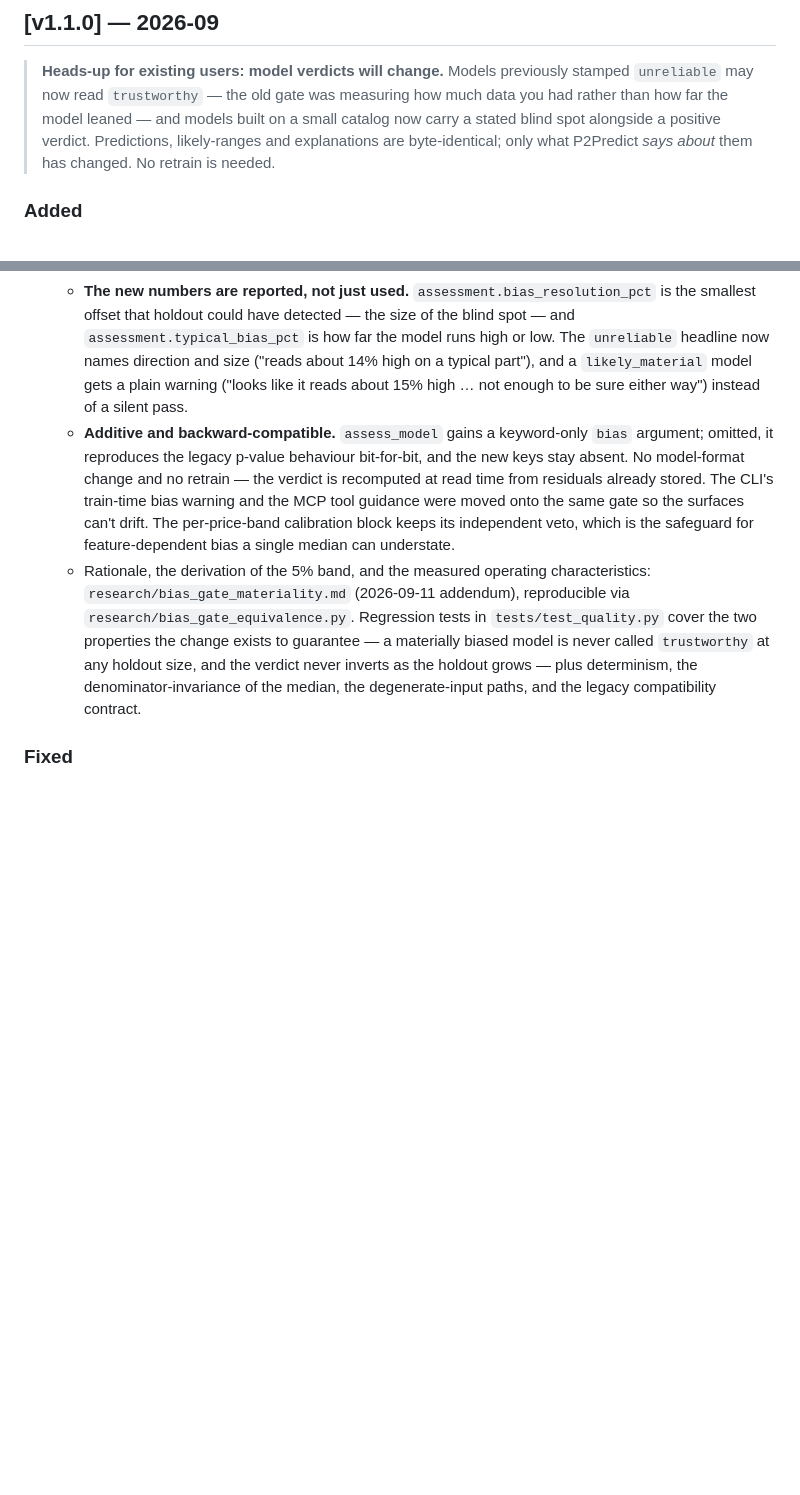
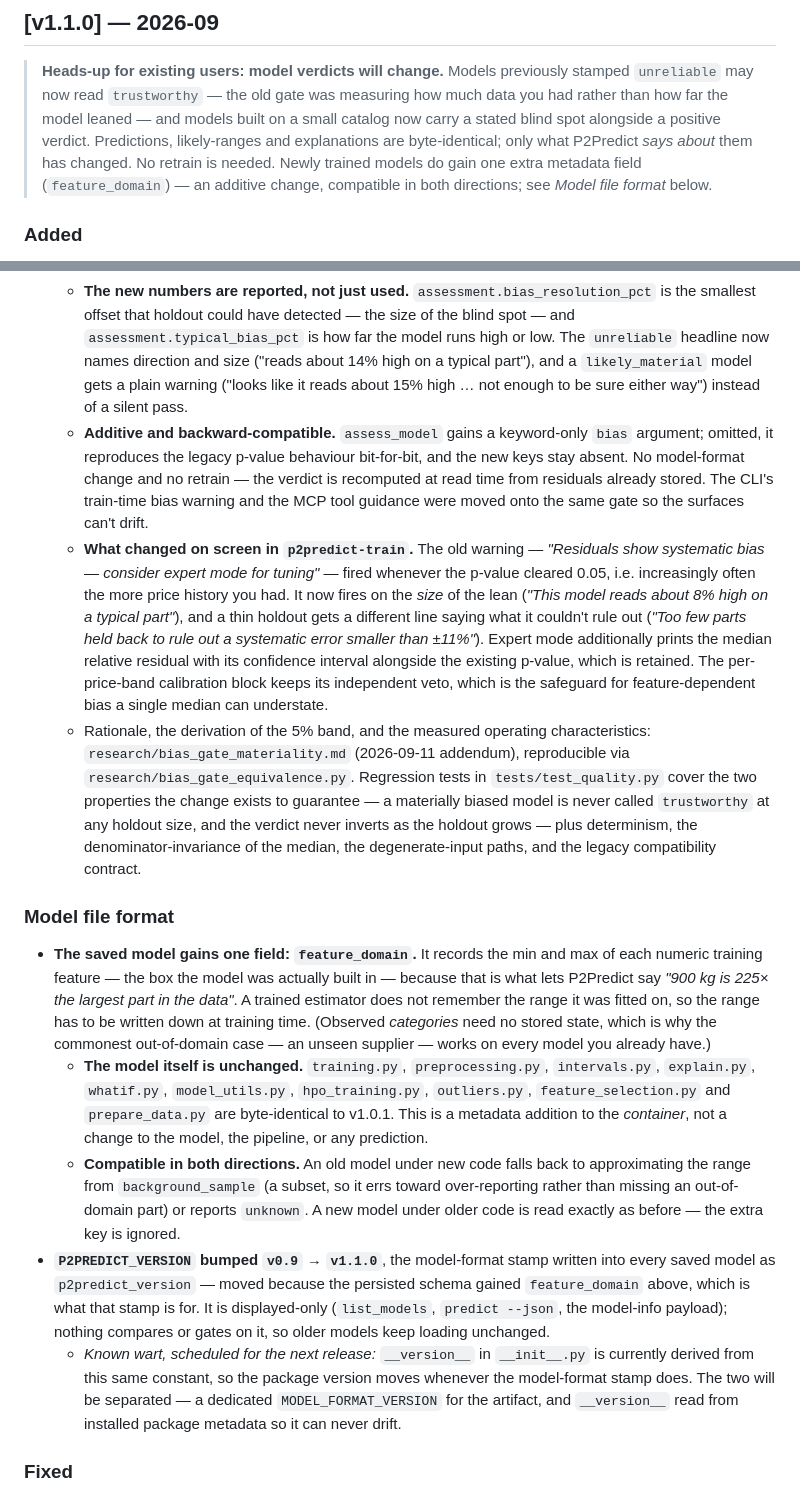
Before and after one commit to ahmed-khalil-hafsi/P2Predict, a Markdown page: CHANGELOG.md, 2 parts joined by grey strips. Drawn GitHub-style; blank space fills up the shorter version.

Commit message:
CHANGELOG: document the full v1.1.0 release
The release section covered the two headline features but not everything that
shipped with them. Adds:

- A "Model file format" section. The saved model gained one field
  (feature_domain) and that deserves to be stated plainly rather than buried in
  a feature bullet -- it is the one thing in this release that touches the
  artifact, and integrators need to know it is additive and compatible both
  ways. States explicitly that the model itself is unchanged, naming the ten
  math modules that are byte-identical to v1.0.1.

- Recasts the P2PREDICT_VERSION bump. It was filed under "Fixed" as a
  version-reporting bug, which asserted the existing design was a mistake. It
  is the model-format stamp, and it moved for the right reason: the persisted
  schema gained a field. The __version__ derivation sharing that constant is
  noted as a known wart with the split scheduled.

- The flaky benchmark fix (#41), previously undocumented.

- A Documentation section for the case-study re-measurement, including the
  battery-IC study that had reported p = 0.09 as proof of no bias -- the exact
  inferential error this release removes from the code -- and the ROADMAP
  updates.

- What actually changed on screen in p2predict-train, which a CLI user would
  otherwise have to discover by running it.

```diff
--- a/CHANGELOG.md
+++ b/CHANGELOG.md
@@ -11,7 +11,9 @@ All notable changes to P2Predict are recorded here. The format follows [Keep a C
 > how much data you had rather than how far the model leaned — and models built
 > on a small catalog now carry a stated blind spot alongside a positive verdict.
 > Predictions, likely-ranges and explanations are byte-identical; only what
-> P2Predict *says about* them has changed. No retrain is needed.
+> P2Predict *says about* them has changed. No retrain is needed. Newly trained
+> models do gain one extra metadata field (`feature_domain`) — an additive
+> change, compatible in both directions; see *Model file format* below.
 
 
 ### Added
@@ -32,7 +34,15 @@ All notable changes to P2Predict are recorded here. The format follows [Keep a C
   - **The log-space test collapses into it.** The median of `y/ŷ - 1` is a monotone transform of the median log residual, so one rule covers log-target and additive models with no branch. This also retires the failure mode where a median-unbiased log-target model was flagged for a mean it never claimed to estimate: both flagship case studies move `unreliable` → `trustworthy` (median residual +1.7%, CI [+1.2%, +2.3%] and [+1.3%, +2.3%]).
   - **The small-holdout free pass disappears** without a special case. A pass earned on an estimate rather than a proof now ships with its blind spot attached, and the caveat names the exposure that actually matters: *"an error up to about 11% could still be hiding — fine for comparing options and pricing single parts against the likely-range, but sanity-check a whole-basket target against a quote."* For a single part the conformal range already carries the uncertainty; across a basket, random error cancels and a systematic lean does not.
   - **The new numbers are reported, not just used.** `assessment.bias_resolution_pct` is the smallest offset that holdout could have detected — the size of the blind spot — and `assessment.typical_bias_pct` is how far the model runs high or low. The `unreliable` headline now names direction and size ("reads about 14% high on a typical part"), and a `likely_material` model gets a plain warning ("looks like it reads about 15% high … not enough to be sure either way") instead of a silent pass.
-  - **Additive and backward-compatible.** `assess_model` gains a keyword-only `bias` argument; omitted, it reproduces the legacy p-value behaviour bit-for-bit, and the new keys stay absent. No model-format change and no retrain — the verdict is recomputed at read time from residuals already stored. The CLI's train-time bias warning and the MCP tool guidance were moved onto the same gate so the surfaces can't drift. The per-price-band calibration block keeps its independent veto, which is the safeguard for feature-dependent bias a single median can understate.
+  - **Additive and backward-compatible.** `assess_model` gains a keyword-only `bias` argument; omitted, it reproduces the legacy p-value behaviour bit-for-bit, and the new keys stay absent. No model-format change and no retrain — the verdict is recomputed at read time from residuals already stored. The CLI's train-time bias warning and the MCP tool guidance were moved onto the same gate so the surfaces can't drift.
+  - **What changed on screen in `p2predict-train`.** The old warning — *"Residuals show systematic bias — consider expert mode for tuning"* — fired whenever the p-value cleared 0.05, i.e. increasingly often the more price history you had. It now fires on the *size* of the lean (*"This model reads about 8% high on a typical part"*), and a thin holdout gets a different line saying what it couldn't rule out (*"Too few parts held back to rule out a systematic error smaller than ±11%"*). Expert mode additionally prints the median relative residual with its confidence interval alongside the existing p-value, which is retained. The per-price-band calibration block keeps its independent veto, which is the safeguard for feature-dependent bias a single median can understate.
   - Rationale, the derivation of the 5% band, and the measured operating characteristics: `research/bias_gate_materiality.md` (2026-09-11 addendum), reproducible via `research/bias_gate_equivalence.py`. Regression tests in `tests/test_quality.py` cover the two properties the change exists to guarantee — a materially biased model is never called `trustworthy` at any holdout size, and the verdict never inverts as the holdout grows — plus determinism, the denominator-invariance of the median, the degenerate-input paths, and the legacy compatibility contract.
 
+### Model file format
+- **The saved model gains one field: `feature_domain`.** It records the min and max of each numeric training feature — the box the model was actually built in — because that is what lets P2Predict say *"900 kg is 225× the largest part in the data"*. A trained estimator does not remember the range it was fitted on, so the range has to be written down at training time. (Observed *categories* need no stored state, which is why the commonest out-of-domain case — an unseen supplier — works on every model you already have.)
+  - **The model itself is unchanged.** `training.py`, `preprocessing.py`, `intervals.py`, `explain.py`, `whatif.py`, `model_utils.py`, `hpo_training.py`, `outliers.py`, `feature_selection.py` and `prepare_data.py` are byte-identical to v1.0.1. This is a metadata addition to the *container*, not a change to the model, the pipeline, or any prediction.
+  - **Compatible in both directions.** An old model under new code falls back to approximating the range from `background_sample` (a subset, so it errs toward over-reporting rather than missing an out-of-domain part) or reports `unknown`. A new model under older code is read exactly as before — the extra key is ignored.
+- **`P2PREDICT_VERSION` bumped `v0.9` → `v1.1.0`**, the model-format stamp written into every saved model as `p2predict_version` — moved because the persisted schema gained `feature_domain` above, which is what that stamp is for. It is displayed-only (`list_models`, `predict --json`, the model-info payload); nothing compares or gates on it, so older models keep loading unchanged.
+  - *Known wart, scheduled for the next release:* `__version__` in `__init__.py` is currently derived from this same constant, so the package version moves whenever the model-format stamp does. The two will be separated — a dedicated `MODEL_FORMAT_VERSION` for the artifact, and `__version__` read from installed package metadata so it can never drift.
+
 ### Fixed
```
Also changed, not shown: other parts of CHANGELOG.md (+8 -1 lines).
